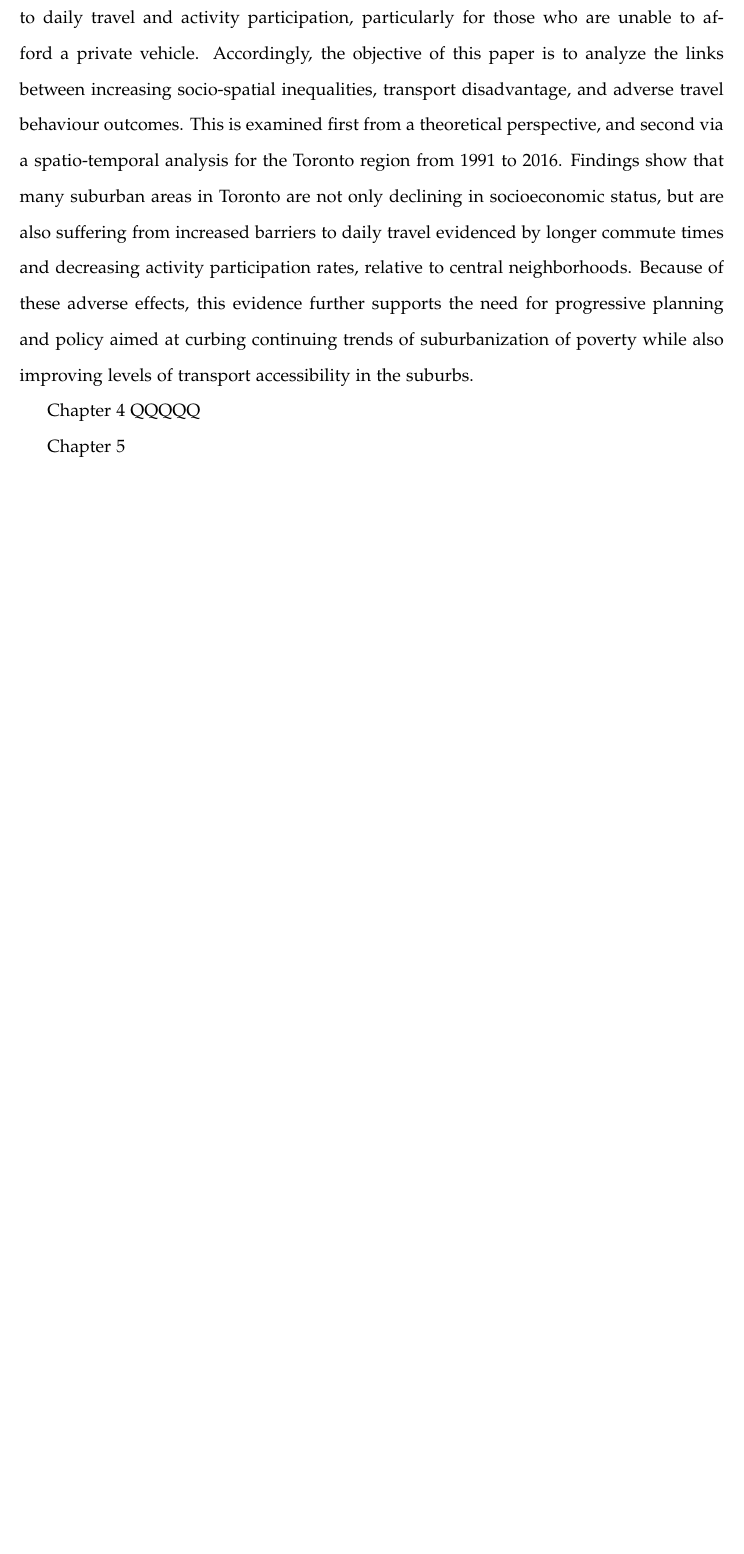
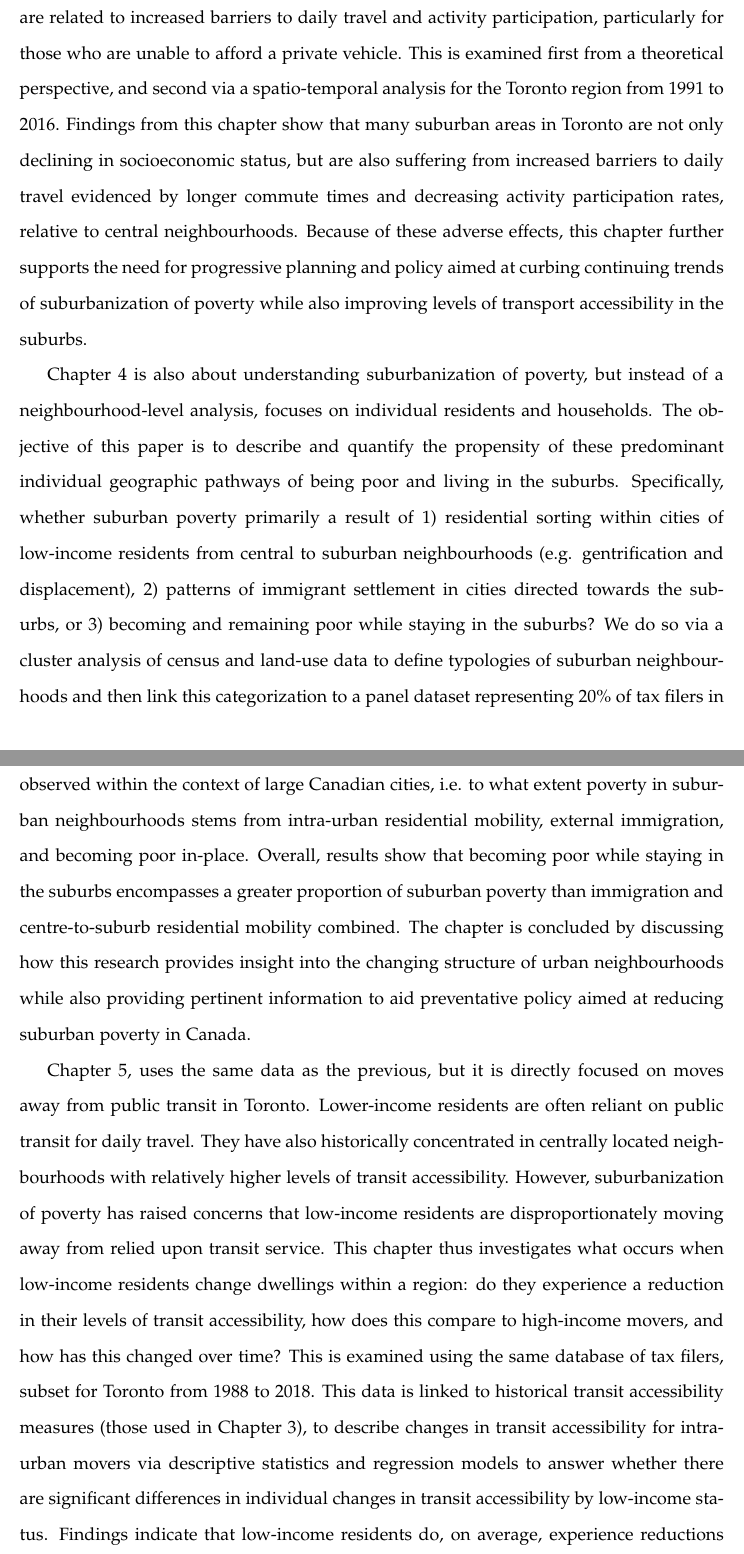
Before and after one commit to jamaps/phd-dissertation, a LaTeX thesis (dissertation.tex, which reads chapters/1_intro.tex): part of page 12 of 78 before the commit and two parts of pages 12 and 13 of 80 after it, the two joined at a grey line, cut so that both start at the same text, the shorter picture padded with empty space. Compiled offline with pdfLaTeX.

Commit message:
update figs for ch3, edit intro

```diff
--- a/chapters/1_intro.tex
+++ b/chapters/1_intro.tex
@@ -27,7 +24,7 @@ This dissertation consists of six chapters. Chapter \ref{ch:background} provides
 
-Chapter 3 is the first empirical chapter of the dissertation. It is framed around subrubanization of poverty, and how these trends is that low-income populations are concentrating in more automobile oriented areas and thus resulting in increased barriers to daily travel and activity participation, particularly for those who are unable to afford a private vehicle. Accordingly, the objective of this paper is to analyze the links between increasing socio-spatial inequalities, transport disadvantage, and adverse travel behaviour outcomes. This is examined first from a theoretical perspective, and second via a spatio-temporal analysis for the Toronto region from 1991 to 2016. Findings show that many suburban areas in Toronto are not only declining in socioeconomic status, but are also suffering from increased barriers to daily travel evidenced by longer commute times and decreasing activity participation rates, relative to central neighborhoods. Because of these adverse effects, this evidence further supports the need for progressive planning and policy aimed at curbing continuing trends of suburbanization of poverty while also improving levels of transport accessibility in the suburbs.
+Chapter 3 is the first empirical chapter of the dissertation. It is framed around suburbanization of poverty in Toronto and it's implications for transport poverty, specifically how trends of low-income populations concentrating in more automobile oriented areas are related to increased barriers to daily travel and activity participation, particularly for those who are unable to afford a private vehicle. This is examined first from a theoretical perspective, and second via a spatio-temporal analysis for the Toronto region from 1991 to 2016. Findings from this chapter show that many suburban areas in Toronto are not only declining in socioeconomic status, but are also suffering from increased barriers to daily travel evidenced by longer commute times and decreasing activity participation rates, relative to central neighbourhoods. Because of these adverse effects, this chapter further supports the need for progressive planning and policy aimed at curbing continuing trends of suburbanization of poverty while also improving levels of transport accessibility in the suburbs.
 
-Chapter 4 QQQQQ
+Chapter 4 is also about understanding suburbanization of poverty, but instead of a neighbourhood-level analysis, focuses on individual residents and households. The objective of this paper is to describe and quantify the propensity of these predominant individual geographic pathways of being poor and living in the suburbs. Specifically, whether suburban poverty primarily a result of 1) residential sorting within cities of low-income residents from central to suburban neighbourhoods (e.g. gentrification and displacement), 2) patterns of immigrant settlement in cities directed towards the suburbs, or 3) becoming and remaining poor while staying in the suburbs?  We do so via a cluster analysis of census and land-use data to define typologies of suburban neighbourhoods and then link this categorization to a panel dataset representing 20\% of tax filers in Canada (from 2006 to 2016). These data allow for analyzing how different pathways are observed within the context of large Canadian cities, i.e. to what extent poverty in suburban neighbourhoods stems from intra-urban residential mobility, external immigration, and becoming poor in-place. Overall, results show that becoming poor while staying in the suburbs encompasses a greater proportion of suburban poverty than immigration and centre-to-suburb residential mobility combined. The chapter is concluded by discussing how this research provides insight into the changing structure of urban neighbourhoods while also providing pertinent information to aid preventative policy aimed at reducing suburban poverty in Canada.
 
-Chapter 5
+Chapter 5, uses the same data as the previous, but it is directly focused on moves away from public transit in Toronto. Lower-income residents are often reliant on public transit for daily travel. They have also historically concentrated in centrally located neighbourhoods with relatively higher levels of transit accessibility. However, suburbanization of poverty has raised concerns that low-income residents are disproportionately moving away from relied upon transit service. This chapter thus investigates what occurs when low-income residents change dwellings within a region: do they experience a reduction in their levels of transit accessibility, how does this compare to high-income movers, and how has this changed over time? This is examined using the same database of tax filers, subset for Toronto from 1988 to 2018. This data is linked to historical transit accessibility measures (those used in Chapter 3), to describe changes in transit accessibility for intra-urban movers via descriptive statistics and regression models to answer whether there are significant differences in individual changes in transit accessibility by low-income status. Findings indicate that low-income residents do, on average, experience reductions in their levels of transit accessibility when moving within the region, but they do not undergo as great of a reduction in transit accessibility as high-income movers. However, the gap in experienced changes in transit accessibility between high- and low-income movers is converging over time.
 
```
Also changed, not shown: chapters/2_subtrapov.tex (+3 -0 lines), chapters/4_pathsubpov.tex (added), chapters/1_intro.tex (9 more changed lines), 7 other files.
